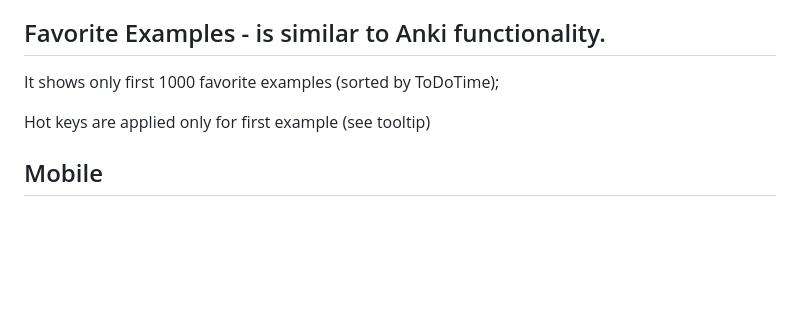
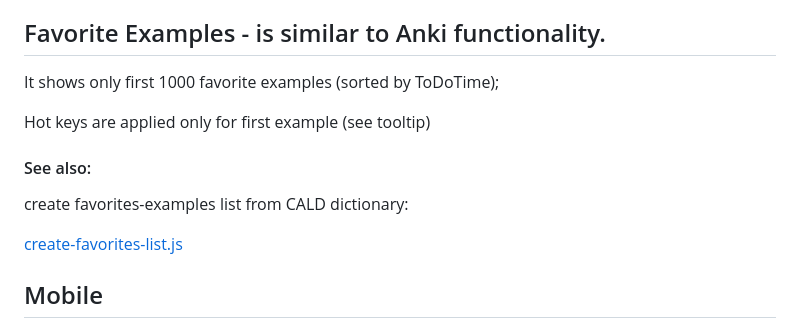
Before and after one commit to andrew2020wit/foreign-reader, a Markdown page: README.md, the part around the change. Rendered like a GitHub page; blank space fills up the shorter version.

```diff
--- a/README.md
+++ b/README.md
@@ -78,6 +78,12 @@ It shows only first 1000 favorite examples (sorted by ToDoTime);
 
 Hot keys are applied only for first example (see tooltip)
 
+#### See also:
+
+create favorites-examples list from CALD dictionary:
+
+[create-favorites-list.js](https://github.com/andrew2020wit/cald-mdx-to-json)
+
 ## Mobile
 
 If screen width < 1000px then it is in mobile mode.
```
